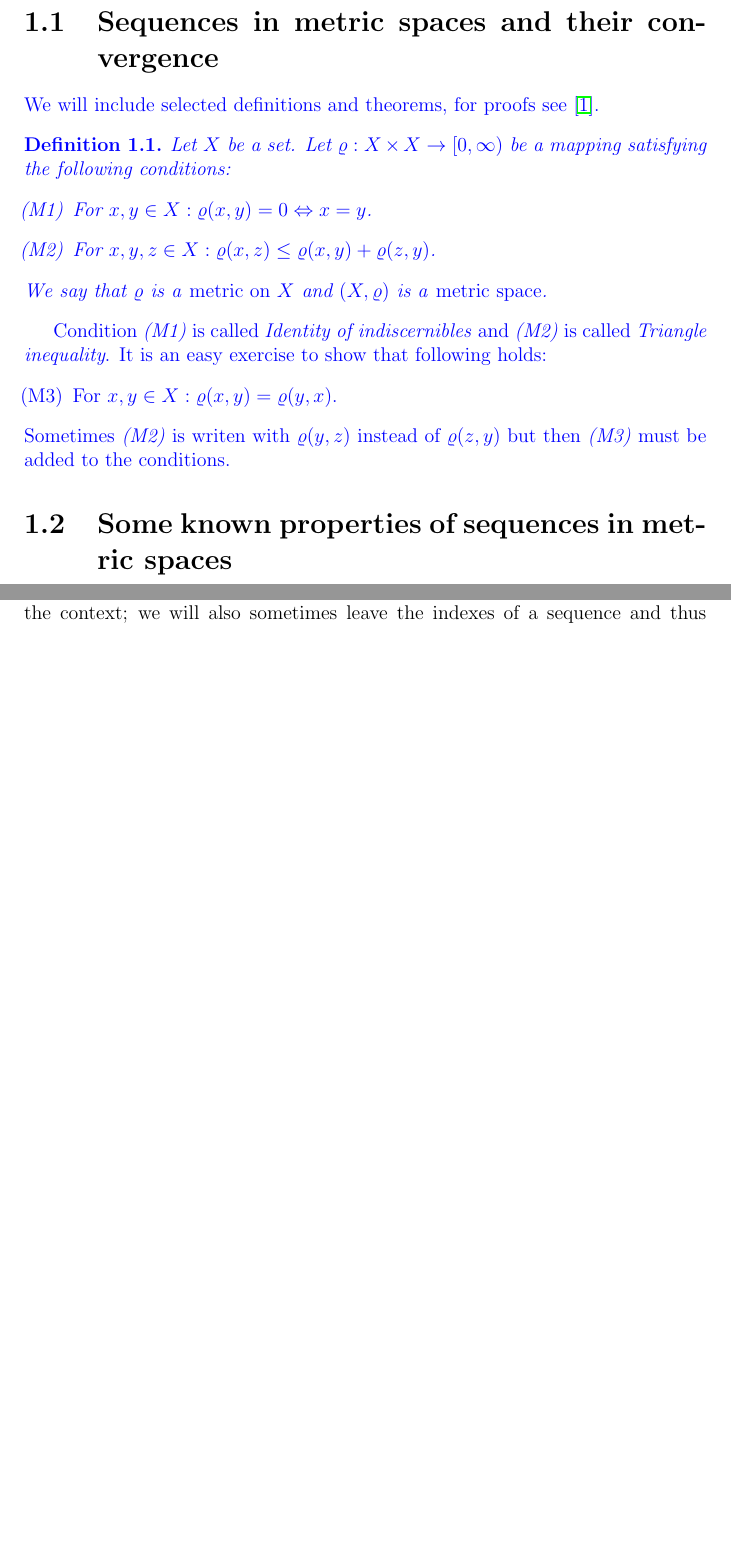
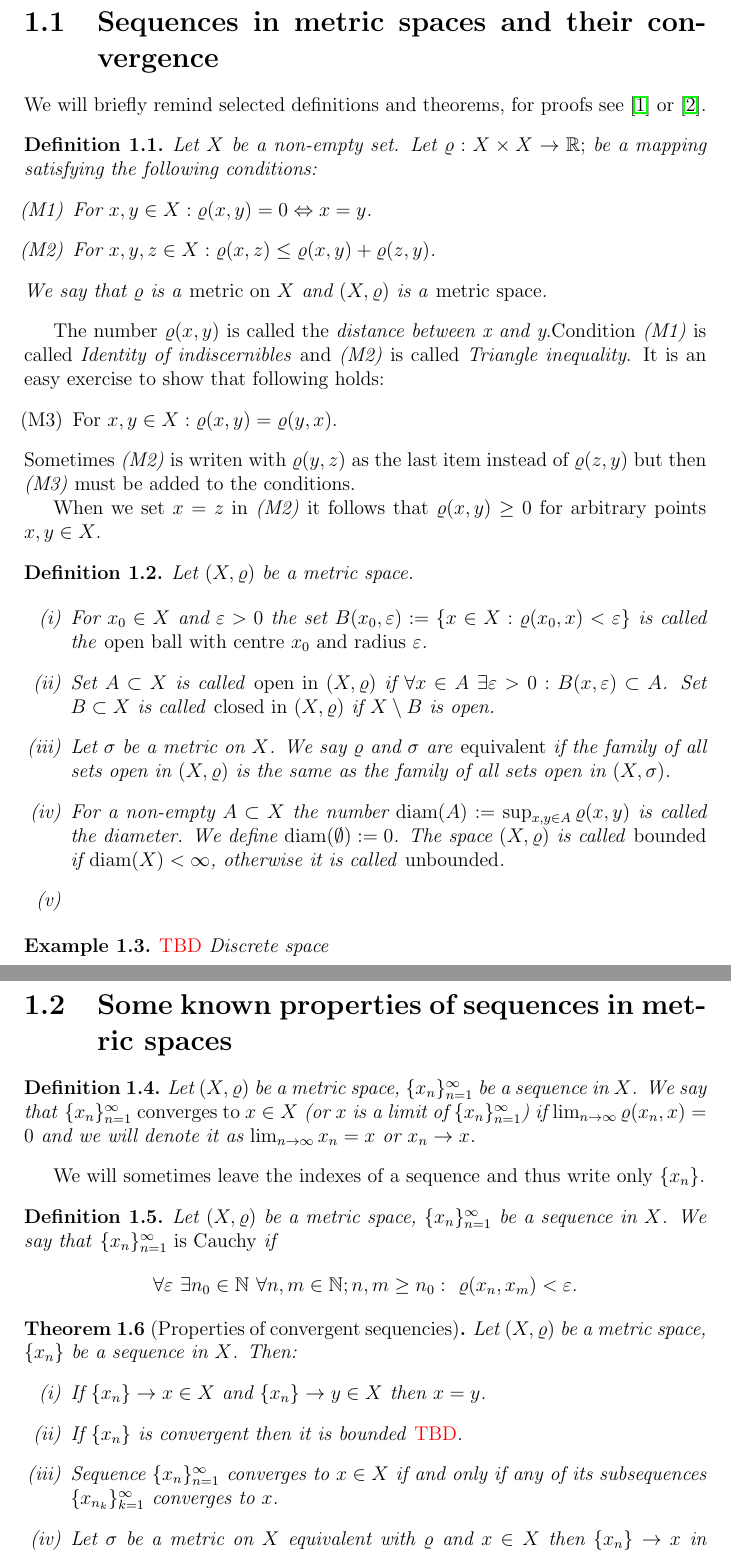
Before and after one commit to robinpokorny/thesis, a LaTeX thesis (thesis.tex, which reads chap1.tex, chap2.tex): two parts of pages 7 and 8 of 14 before the commit and two parts of pages 7 and 8 of 16 after it, joined at a grey line, cut so that both start at the same text, the shorter picture padded with empty space. Compiled offline with pdfLaTeX.

Commit message:
New definitions in chap 1

```diff
--- a/chap1.tex
+++ b/chap1.tex
@@ -1,23 +1,65 @@
 \chapter{Role of convergence in the theory of metric spaces}
 
 \section{Sequences in metric spaces and their convergence}
-{\color{blue}
 
-We will include selected definitions and theorems, for proofs see \cite{cech66}.
+We will briefly remind selected definitions and theorems, for proofs see \cite{cech66} or \cite{copson88}.
 \begin{define}\label{def:mp}
-Let $X$ be a set. Let $\varrho: X\times X \to [0,\infty)$ be a mapping satisfying the following conditions:
+Let $X$ be a non-empty set. Let $\varrho: X\times X \to \mathbb{R};$ be a mapping satisfying the following conditions:
 \begin{enumerate}
 	\item[(M1)] For $x,y\in X: \varrho(x,y)=0 \Leftrightarrow x = y$.
 	\item[(M2)] For $x,y,z\in X: \varrho(x,z) \le \varrho(x,y) + \varrho(z,y)$.
 \end{enumerate}
 We say that $\varrho$ is a \emph{metric on $X$} and $(X,\varrho)$ is a \emph{metric space}.
 \end{define}
-Condition \emph{(M1)} is called \emph{Identity of indiscernibles} and \emph{(M2)} is called \emph{Triangle inequality}. It is an easy exercise to show that following holds:
+The number $\varrho(x,y)$ is called the \emph{distance between x and y}.Condition \emph{(M1)} is called \emph{Identity of indiscernibles} and \emph{(M2)} is called \emph{Triangle inequality}.  It is an easy exercise to show that following holds:
 \begin{enumerate}
 	\item[(M3)] For $x,y\in X: \varrho(x,y)=\varrho(y,x)$.
 \end{enumerate}
-Sometimes \emph{(M2)} is writen with $\varrho(y,z)$ instead of $\varrho(z,y)$ but then \emph{(M3)} must be added to the conditions.
-}
+Sometimes \emph{(M2)} is writen with $\varrho(y,z)$ as the last item instead of $\varrho(z,y)$ but then \emph{(M3)} must be added to the conditions.
+
+When we set $x=z$ in \emph{(M2)} it follows that $\varrho(x,y)\ge0$ for arbitrary points $x,y\in X$.
+
+\begin{define}\label{def:allprp}
+Let $(X,\varrho)$ be a metric space.
+
+\begin{enumerate}[(i)]
+	\item For $x_0\in X$ and $\varepsilon > 0$ the set $B(x_0,\varepsilon):=\{x\in X : \varrho(x_0,x)<\varepsilon\}$ is called the \emph{open ball with centre $x_0$ and radius $\varepsilon$}.
+	\item Set $A\subset X$ is called \emph{open in $(X,\varrho)$} if $\forall x\in A\ \exists \varepsilon>0: B(x,\varepsilon)\subset A$. Set $B\subset X$ is called \emph{closed in $(X,\varrho)$} if $X\setminus B$ is open.
+	\item Let $\sigma$ be a metric on $X$. We say $\varrho$ and $\sigma$ are \emph{equivalent} if the family of all sets open in $(X,\varrho)$ is the same as the family of all sets open in $(X,\sigma)$.
+	\item For a non-empty $A\subset X$ the number $\mathrm{diam}(A):=\sup_{x,y\in A}\varrho(x,y)$ is called the diameter. We define $\mathrm{diam}(\emptyset):=0$. The space $(X,\varrho)$ is called \emph{bounded} if $\mathrm{diam}(X)<\infty$, otherwise it is called \emph{unbounded}.
+	\item
+\end{enumerate}
+\end{define}
+
+
+\begin{example}
+	\tbd\ Discrete space
+\end{example}
+
 \section{Some known properties of sequences in metric spaces}
 
+\begin{define}\label{def:consq}
+Let $(X,\varrho)$ be a metric space, $\{x_n\}_{n=1}^\infty$ be a sequence in $X$. We say that \emph{$\{x_n\}_{n=1}^\infty$ converges to $x\in X$} (or $x$ is a limit of $\{x_n\}_{n=1}^\infty$) if $\lim_{n\to\infty}\varrho(x_n,x)=0$ and we will denote it as $\lim_{n\to\infty}x_n=x$ or $x_n\to x$.
+\end{define}
+
+We will sometimes leave the indexes of a sequence and thus write only $\{x_n\}$.
+
+\begin{define}\label{def:causq}
+Let $(X,\varrho)$ be a metric space, $\{x_n\}_{n=1}^\infty$ be a sequence in $X$. We say that \emph{$\{x_n\}_{n=1}^\infty$ is Cauchy} if
+\[
+	\forall \varepsilon\ \exists n_0\in \mathbb{N} \ \forall n,m \in \mathbb{N}; n,m\ge n_0:\ \varrho(x_n,x_m)<\varepsilon.
+\]
+\end{define}
+
+\begin{theorem}[Properties of convergent sequencies] \label{th:mpseq}
+Let $(X,\varrho)$ be a metric space, $\{x_n\}$ be a sequence in $X$. Then:
+\begin{enumerate}[(i)]
+	\item If $\{x_n\}\to x\in X$ and $\{x_n\}\to y\in X$ then $x=y$.
+	\item If $\{x_n\}$ is convergent then it is bounded \tbd.
+	\item Sequence $\{x_n\}_{n=1}^\infty$ converges to $x\in X$ if and only if any of its subsequences $\{x_{n_k}\}_{k=1}^\infty$ converges to $x$.
+	\item Let $\sigma$ be a metric on $X$ equivalent with $\varrho$ and $x\in X$ then $\{x_n\}\to x$ in $(X,\varrho)$ if and only if $\{x_n\}\to x$ in$(X,\sigma)$.
+\end{enumerate}
+\end{theorem}
+
+
 \section{Historical notes}
--- a/chap2.tex
+++ b/chap2.tex
@@ -11,4 +11,3 @@ Let $X$ be a set. A \emph{family of convergent sequences on $X$} (denoted by $\X
 \end{enumerate}
 \end{define}
 
-In the next we will write $\Xi$ instead of $\Xi_X$ wherever the set $X$ is clear from the context; we will also sometimes leave the indexes of a sequence and thus write only $\{x_n\}$. Unless stated otherwise $X$ will denote a non-empty set. When $(\{x_n\},x)\in\Xi$ we say that $\{x_n\}$ is  a \emph{convergent sequence}, $\{x_n\}$ \emph{converges} to $x$ or that $x$ is a limit of  $\{x_n\}$.
```
Also changed, not shown: bibliography.tex (+6 -1 lines), thesis.tex (+1 -0 lines), thesis.pdf, chap2.tex (31 more changed lines).
